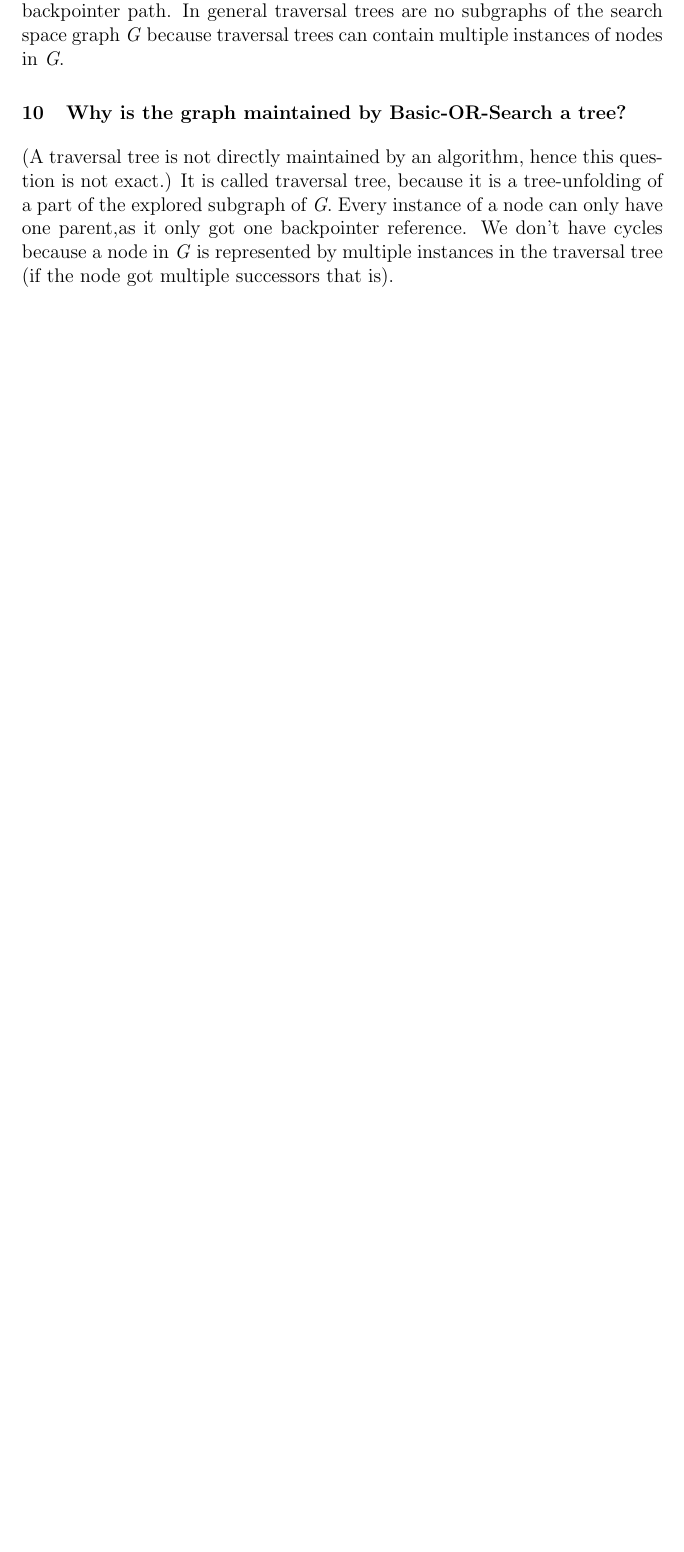
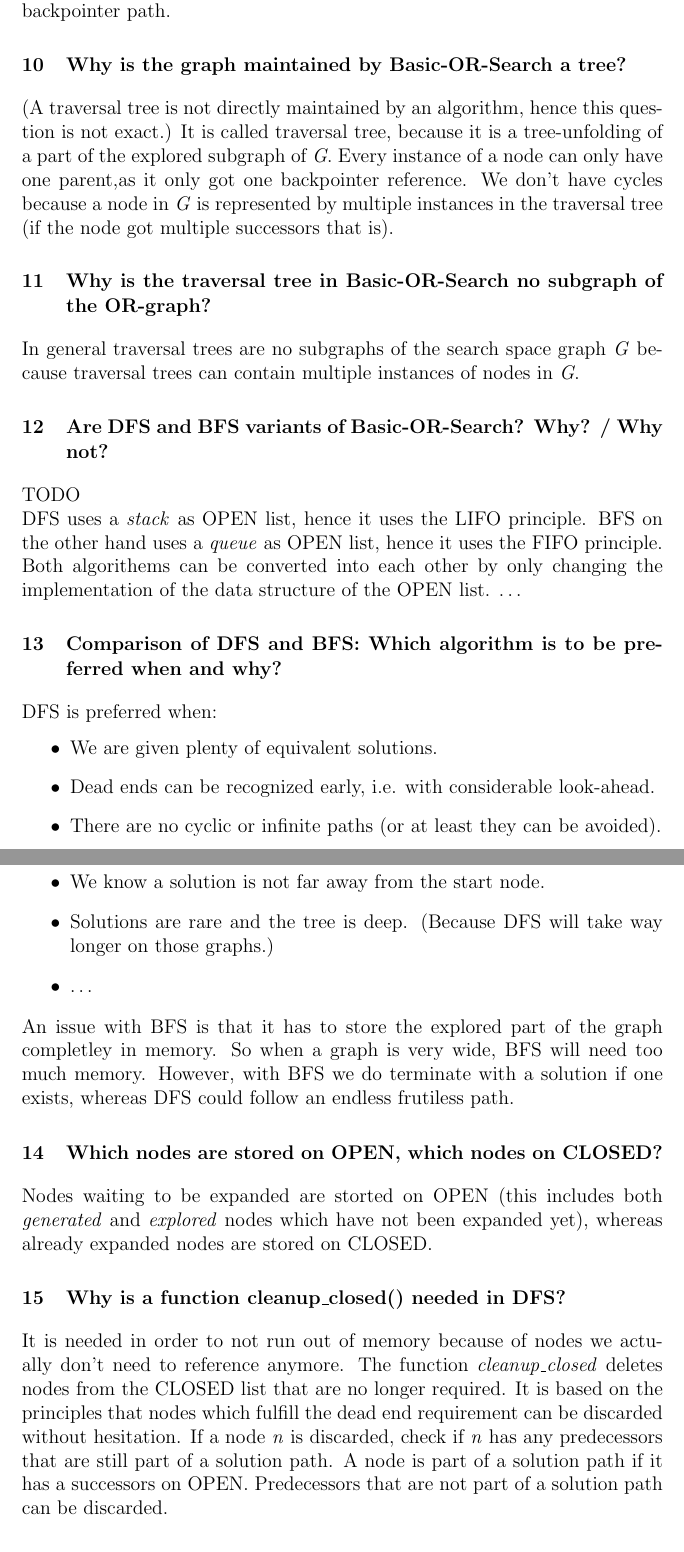
Before and after one commit to theovier/UPB-planning-and-heuristic-search, a LaTeX problem sheet (pre-exam/oral-questions.tex): part of page 3 of 3 before the commit and two parts of pages 3 and 4 of 4 after it, the two joined at a grey line, cut so that both start at the same text, the shorter picture padded with empty space. Compiled offline with pdfLaTeX.

Commit message:
add question 10-17

```diff
--- a/pre-exam/oral-questions.tex
+++ b/pre-exam/oral-questions.tex
@@ -47,9 +47,42 @@ Solution bases can be efficiently represented by a \textbf{backpointer path}. A
 
 \section{What is the tree Basic-OR-Search maintains?}
 The tree maintained by Basic-OR-Search is called a \textit{traversal tree}. It is rooted in the start node \textit{s} and definied by node instances from \textit{G} and edges reverse to the backpointers. Path (\textit{n}, \ldots, \textit{s}), defined by the backpointers of the nodes, is reversed in the traversal tree as (\textit{s}, \ldots, \textit{n}) and is called a backpointer path.
-In general traversal trees are no subgraphs of the  search space graph \textit{G} because traversal trees can contain multiple instances of nodes in \textit{G}.
 
 \section{Why is the graph maintained by Basic-OR-Search a tree?}
 (A traversal tree is not directly maintained by an algorithm, hence this question is not exact.) It is called traversal tree, because it is a tree-unfolding of a part of the explored subgraph of \textit{G}. Every instance of a node can only have one parent,as it only got one backpointer reference. We don't have cycles because a node in \textit{G} is represented by multiple instances in the traversal tree (if the node got multiple successors that is).
 
+\section{Why is the traversal tree in Basic-OR-Search no subgraph of the OR-graph?}
+In general traversal trees are no subgraphs of the  search space graph \textit{G} because traversal trees can contain multiple instances of nodes in \textit{G}.
+
+\section{Are DFS and BFS variants of Basic-OR-Search? Why? / Why not?}
+TODO \\
+DFS uses a \textit{stack} as OPEN list, hence it uses the LIFO principle.
+BFS on the other hand uses a \textit{queue} as OPEN list, hence it uses the FIFO principle.
+Both algorithems can be converted into each other by only changing the implementation of the data structure of the OPEN list.
+\ldots
+
+\section{Comparison of DFS and BFS: Which algorithm is to be preferred when and why?}
+DFS is preferred when:
+\begin{itemize}
+\item We are given plenty of equivalent solutions.
+\item Dead ends can be recognized early, i.e. with considerable look-ahead.
+\item There are no cyclic or infinite paths (or at least they can be avoided).
+\end{itemize}
+BFS is preferred when:
+\begin{itemize}
+\item We know a solution is not far away from the start node.
+\item Solutions are rare and the tree is deep. (Because DFS will take way longer on those graphs.)
+\item \ldots
+\end{itemize}
+An issue with BFS is that it has to store the explored part of the graph completley in memory. So when a graph is very wide, BFS will need too much memory. However, with BFS we do terminate with a solution if one exists, whereas DFS could follow an endless frutiless path.
+
+\section{Which nodes are stored on OPEN, which nodes on CLOSED?}
+Nodes waiting to be expanded are storted on OPEN (this includes both \textit{generated} and \textit{explored} nodes which have not been expanded yet), whereas already expanded nodes are stored on CLOSED.
+
+\section{Why is a function cleanup\_closed() needed in DFS?}
+It is needed in order to not run out of memory because of nodes we actually don't need to reference anymore. The function \textit{cleanup\_closed} deletes nodes from the CLOSED list that are no longer required. It is based on the principles that nodes which fulfill the dead end requirement can be discarded without hesitation. If a node \textit{n} is discarded, check if  \textit{n} has any predecessors that are still part of a solution path. A node is part of a solution path if it has a successors on OPEN. Predecessors that are not part of a solution path can be discarded.
+
+\section{What is iterative deepening?}
+Increasing the depth-bound of DFS in an outerloop and run DFS with an increased depth-bound value \textit{k} over and over again.
+
 \end{document}
```
